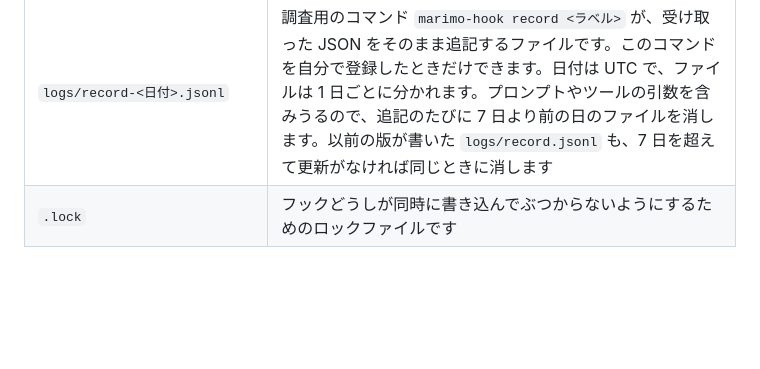
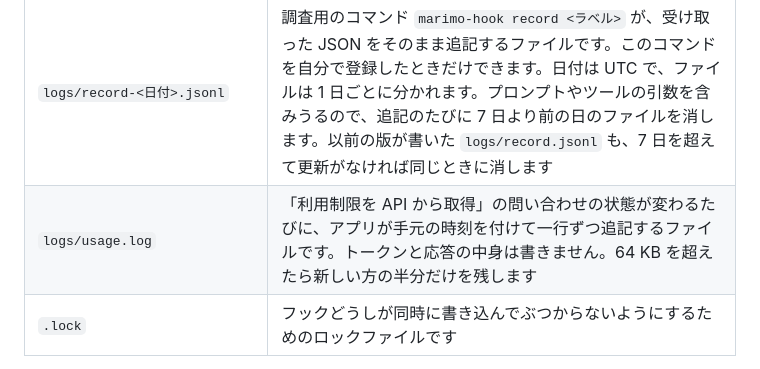
Before and after one commit to unknowns53/marimo, a Markdown page: docs/development.md, the part around the change. Drawn GitHub-style; blank space fills up the shorter version.

```diff
--- a/docs/development.md
+++ b/docs/development.md
@@ -135,6 +135,7 @@ marimo のデータはすべて `~/.marimo` に置かれます。環境変数 `M
 | `dialogue.json.unused-default` | marimo の古い版が書き出した既定のセリフを、起動時に退避したものです |
 | `bin/marimo-hook` | `install` がコピーしたフックのコマンドです。settings.json はこのパスを指しています |
 | `logs/record-<日付>.jsonl` | 調査用のコマンド `marimo-hook record <ラベル>` が、受け取った JSON をそのまま追記するファイルです。このコマンドを自分で登録したときだけできます。日付は UTC で、ファイルは 1 日ごとに分かれます。プロンプトやツールの引数を含みうるので、追記のたびに 7 日より前の日のファイルを消します。以前の版が書いた `logs/record.jsonl` も、7 日を超えて更新がなければ同じときに消します |
+| `logs/usage.log` | 「利用制限を API から取得」の問い合わせの状態が変わるたびに、アプリが手元の時刻を付けて一行ずつ追記するファイルです。トークンと応答の中身は書きません。64 KB を超えたら新しい方の半分だけを残します |
 | `.lock` | フックどうしが同時に書き込んでぶつからないようにするためのロックファイルです |
 
 セッションの状態ファイルは、どのツールのセッションかを表す `provider` を持ち、値は `claude` か `codex` です。この項目を持たない以前の版のファイルは、Claude Code のセッションとして読みます。Codex のセッションでは、コンテキスト使用率の `source` が `codex-rollout` になります。
```
Also changed, not shown: docs/usage.md (+28 -1 lines).
